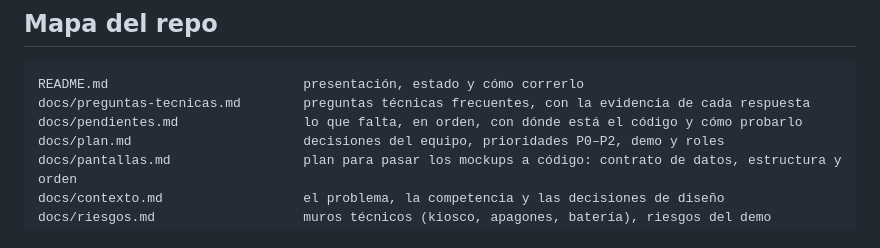
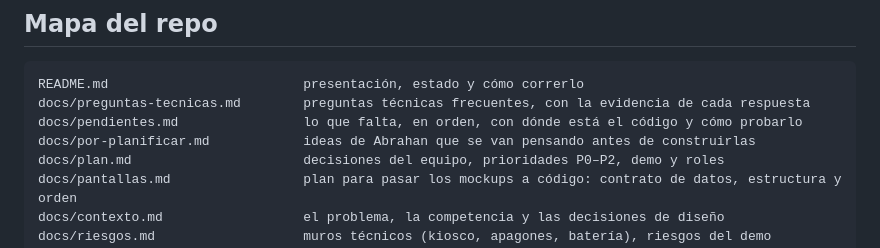
Before and after one commit to platanus-hack/platanus-hack-26-ve-team-25, a Markdown page: AGENTS.md, the part around the change. Drawn GitHub-style.

Commit message:
docs: lista por planificar con las vistas, la cámara, el altavoz y el teléfono del hijo
Co-Authored-By: Claude Opus 5.5 <noreply@anthropic.com>

```diff
--- a/AGENTS.md
+++ b/AGENTS.md
@@ -37,6 +37,7 @@ La raíz lleva a la última casa abierta en el teléfono. La prueba del oído si
 README.md                         presentación, estado y cómo correrlo
 docs/preguntas-tecnicas.md        preguntas técnicas frecuentes, con la evidencia de cada respuesta
 docs/pendientes.md                lo que falta, en orden, con dónde está el código y cómo probarlo
+docs/por-planificar.md            ideas de Abrahan que se van pensando antes de construirlas
 docs/plan.md                      decisiones del equipo, prioridades P0–P2, demo y roles
 docs/pantallas.md                 plan para pasar los mockups a código: contrato de datos, estructura y orden
 docs/contexto.md                  el problema, la competencia y las decisiones de diseño
```
Also changed, not shown: docs/por-planificar.md (added, +179 -0 lines).
